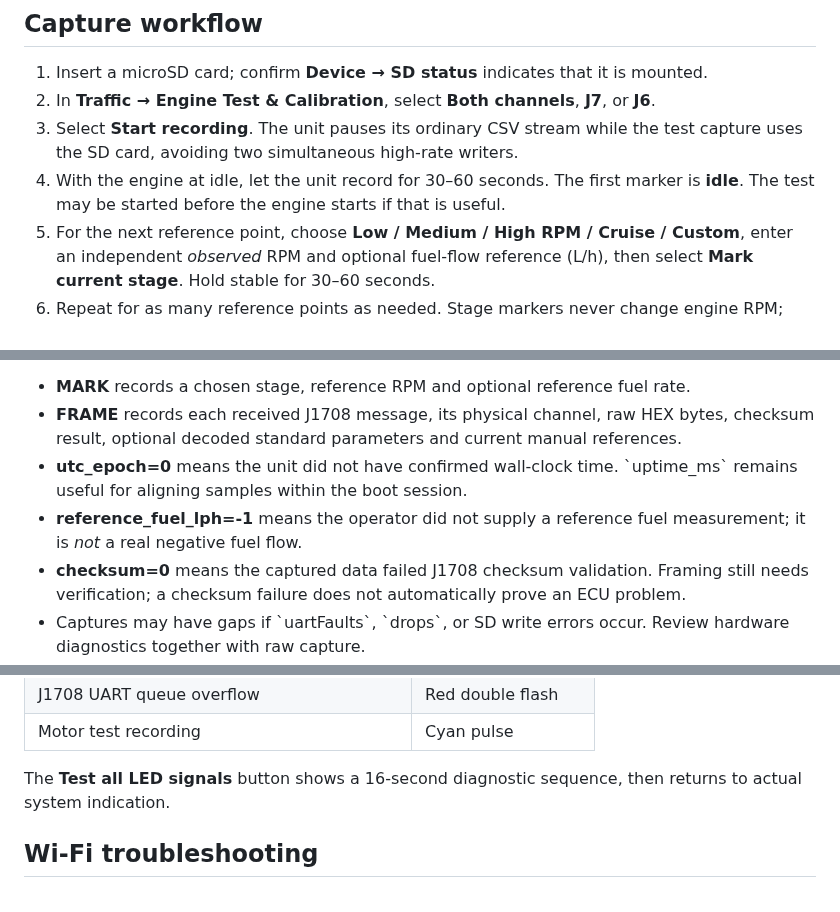
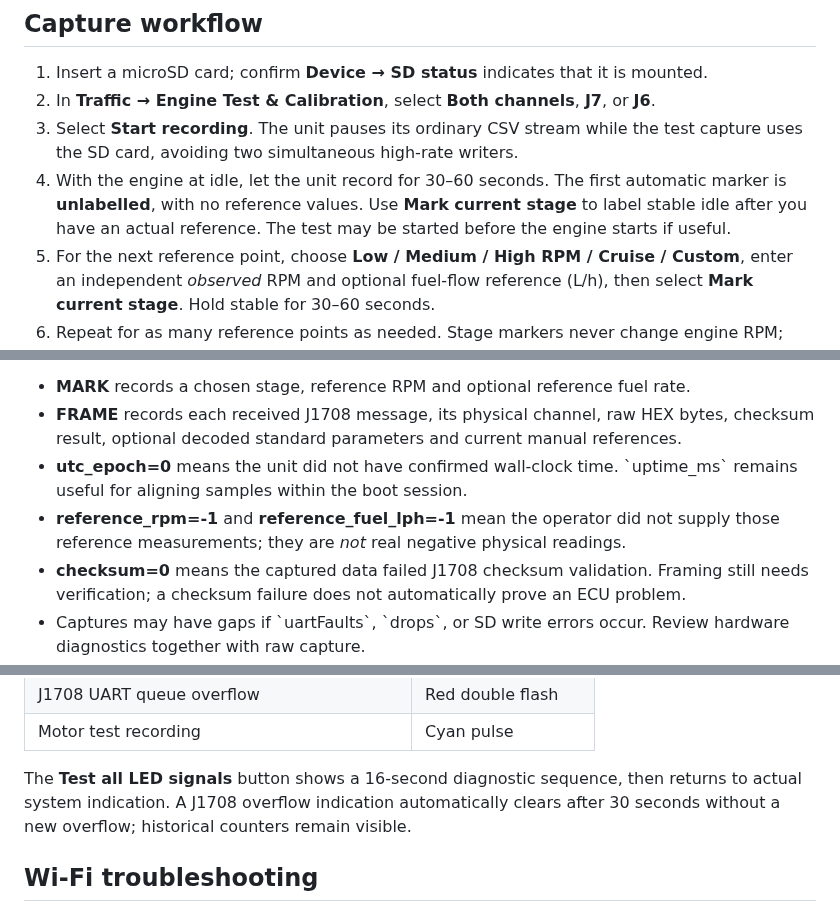
Before and after one commit to Kaelor9/EngineLink, a Markdown page: docs/ENGINE_TEST.md, 3 parts joined by grey strips. GitHub-like rendering.

Commit message:
Document EngineLink 0.2 passive motor tests, fixed LED patterns and Wi-Fi reliability work

```diff
--- a/docs/ENGINE_TEST.md
+++ b/docs/ENGINE_TEST.md
@@ -15,7 +15,7 @@ Run engines only under the manufacturer's operating procedures, with the vessel
 1. Insert a microSD card; confirm **Device → SD status** indicates that it is mounted.
 2. In **Traffic → Engine Test & Calibration**, select **Both channels**, **J7**, or **J6**.
 3. Select **Start recording**. The unit pauses its ordinary CSV stream while the test capture uses the SD card, avoiding two simultaneous high-rate writers.
-4. With the engine at idle, let the unit record for 30–60 seconds. The first marker is **idle**. The test may be started before the engine starts if that is useful.
+4. With the engine at idle, let the unit record for 30–60 seconds. The first automatic marker is **unlabelled**, with no reference values. Use **Mark current stage** to label stable idle after you have an actual reference. The test may be started before the engine starts if useful.
 5. For the next reference point, choose **Low / Medium / High RPM / Cruise / Custom**, enter an independent *observed* RPM and optional fuel-flow reference (L/h), then select **Mark current stage**. Hold stable for 30–60 seconds.
 6. Repeat for as many reference points as needed. Stage markers never change engine RPM; they simply label incoming data.
 7. Select **Stop & save**, then **Download test CSV**. Safari should offer the CSV through its download/File handling; desktop browsers download it directly.
@@ -34,7 +34,7 @@ kind,boot_id,uptime_ms,utc_epoch,step,phase,reference_rpm,reference_fuel_lph,cha
 - **MARK** records a chosen stage, reference RPM and optional reference fuel rate.
 - **FRAME** records each received J1708 message, its physical channel, raw HEX bytes, checksum result, optional decoded standard parameters and current manual references.
 - **utc_epoch=0** means the unit did not have confirmed wall-clock time. \`uptime_ms\` remains useful for aligning samples within the boot session.
-- **reference_fuel_lph=-1** means the operator did not supply a reference fuel measurement; it is *not* a real negative fuel flow.
+- **reference_rpm=-1** and **reference_fuel_lph=-1** mean the operator did not supply those reference measurements; they are *not* real negative physical readings.
 - **checksum=0** means the captured data failed J1708 checksum validation. Framing still needs verification; a checksum failure does not automatically prove an ECU problem.
 - Captures may have gaps if \`uartFaults\`, \`drops\`, or SD write errors occur. Review hardware diagnostics together with raw capture.
 
@@ -62,7 +62,7 @@ The previous free color picker has been removed; the LED is controlled by actual
 | J1708 UART queue overflow | Red double flash |
 | Motor test recording | Cyan pulse |
 
-The **Test all LED signals** button shows a 16-second diagnostic sequence, then returns to actual system indication.
+The **Test all LED signals** button shows a 16-second diagnostic sequence, then returns to actual system indication. A J1708 overflow indication automatically clears after 30 seconds without a new overflow; historical counters remain visible.
 
 ## Wi-Fi troubleshooting
 
```
